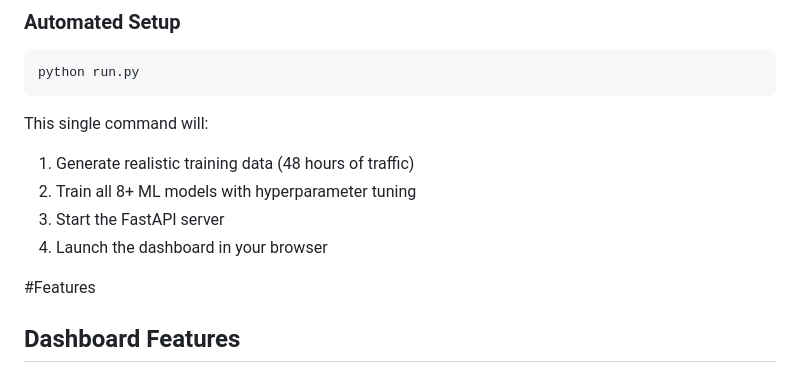
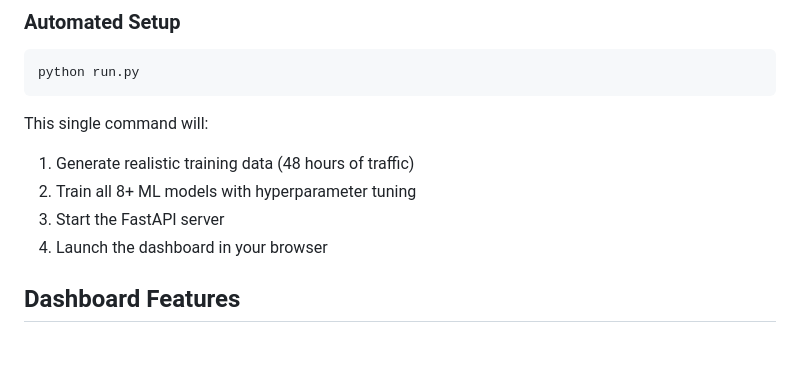
Before and after one commit to jalelgmiza/Real-Time-AI-API-Security, a Markdown page: README.md, the part around the change. Rendered like a GitHub page; blank space fills up the shorter version.

```diff
--- a/README.md
+++ b/README.md
@@ -156,7 +156,7 @@ This single command will:
 
 
 
-#Features
+
 
 ##  Dashboard Features
 
```
